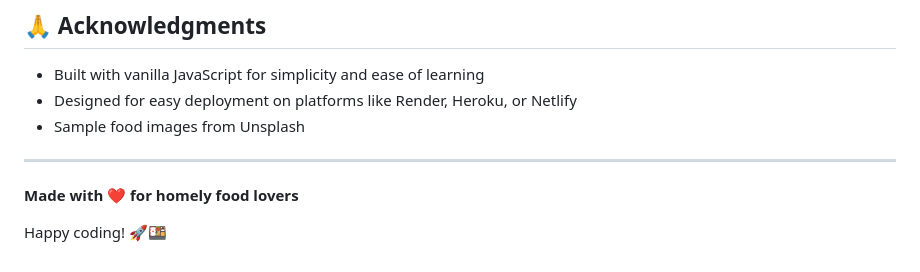
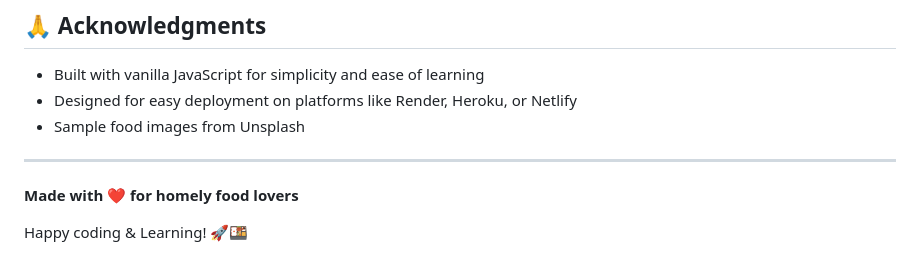
Before and after one commit to Gk091202/Tiffinmate, a Markdown page: README.md, the part around the change. GitHub-like rendering.

Commit message:
Update closing message in README

```diff
--- a/README.md
+++ b/README.md
@@ -236,4 +236,4 @@ For support, email support@tiffinmate.com or create an issue in the repository.
 
 **Made with ❤️ for homely food lovers**
 
-Happy coding! 🚀🍱
+Happy coding & Learning! 🚀🍱
```
